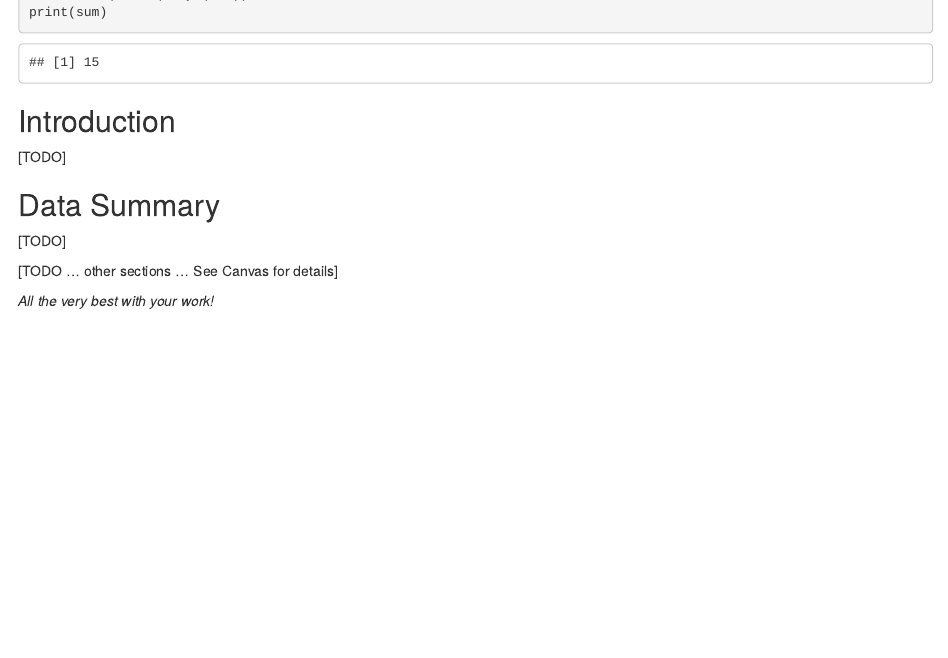
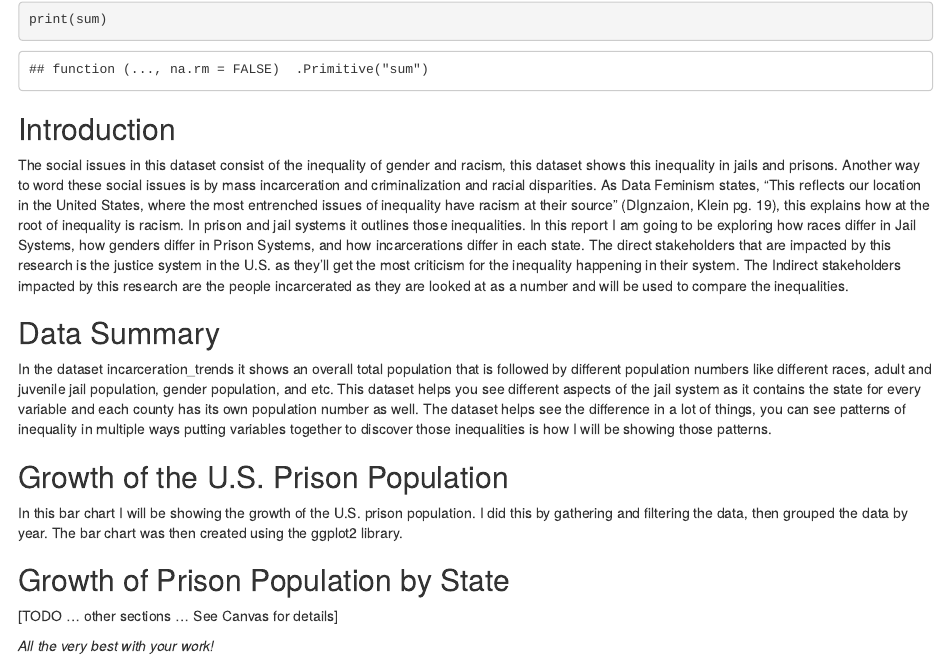
Before and after one commit to info201b-au2022/a4-jngomezz, an R Markdown document (docs/index.Rmd): the page in a window 1100 px wide, from 420 px down before the commit and from 520 px down after it, so that both start at the same text. Rendered offline with R 4.5, knitr and Pandoc, with nearby package versions; some code elsewhere in the file could not run offline.

Commit message:
pushing changes

````diff
--- a/docs/index.Rmd
+++ b/docs/index.Rmd
@@ -34,10 +34,15 @@ print(sum)
 ```
 
 ## Introduction
-[TODO]
+The social issues in this dataset consist of the inequality of gender and racism, this dataset shows this inequality in jails and prisons. Another way to word these social issues is by mass incarceration and criminalization and racial disparities. As Data Feminism states, “This reflects our location in the United States, where the most entrenched issues of inequality have racism at their source” (DIgnzaion, Klein pg. 19), this explains how at the root of inequality is racism. In prison and jail systems it outlines those inequalities. In this report I am going to be exploring how races differ in Jail Systems, how genders differ in Prison Systems, and how incarcerations differ in each state. The direct stakeholders that are impacted by this research is the justice system in the U.S. as they’ll get the most criticism for the inequality happening in their system. The Indirect stakeholders impacted by this research are the people incarcerated as they are looked at as a number and will be used to compare the inequalities.
 
 ## Data Summary
-[TODO]
+In the dataset incarceration_trends it shows an overall total population that is followed by different population numbers like different races, adult and juvenile jail population, gender population, and etc. This dataset helps you see different aspects of the jail system as it contains the state for every variable and each county has its own population number as well. The dataset helps see the difference in a lot of things, you can see patterns of inequality in multiple ways putting variables together to discover those inequalities is how I will be showing those patterns.
+
+## Growth of the U.S. Prison Population
+In this bar chart I will be showing the growth of the U.S. prison population. I did this by gathering and filtering the data, then grouped the data by year. The bar chart was then created using the ggplot2 library.
+
+## Growth of Prison Population by State
 
 [TODO ... other sections ... See Canvas for details]
 
--- a/source/analysis.R
+++ b/source/analysis.R
@@ -1,44 +1,98 @@
 library(tidyverse)
+library(ggplot2)
+library(dplyr)
 
 # The functions might be useful for A4
 source("../source/a4-helpers.R")
+
+incarceration_trends <- read_csv("https://raw.githubusercontent.com/vera-institute/incarceration-trends/master/incarceration_trends.csv")
 
 ## Test queries ----
 #----------------------------------------------------------------------------#
 # Simple queries for basic testing
 #----------------------------------------------------------------------------#
-# Return a simple string
-test_query1 <- function() {
-  return ("Hello world")
-}
-
-# Return a vector of numbers
-test_query2 <- function(num=6) {
-  v <- seq(1:num)
-  return(v)
-}
+# # Return a simple string
+# test_query1 <- function() {
+#   return ("Hello world")
+# }
+#
+# # Return a vector of numbers
+# test_query2 <- function(num=6) {
+#   v <- seq(1:num)
+#   return(v)
+# }
 
 ## Section 2  ----
 #----------------------------------------------------------------------------#
 # Your functions and variables might go here ... <todo: update comment>
 #----------------------------------------------------------------------------#
 
+# INCARCERATION TRENDS
+## state with highest prison population
+max_prison_pop <- incarceration_trends %>%
+  filter(total_pop == max(total_pop, na.rm = T)) %>%
+  select(total_pop, state)
+
+## state with lowest prison population
+lowest_prison_pop <- incarceration_trends %>%
+  filter(total_pop == min(total_pop, na.rm = T)) %>%
+  select(total_pop, state)
+
+## mean prison population
+mean_prison_pop <- incarceration_trends %>%
+  summarise(mean_prison_pop = mean(total_pop, na.rm =TRUE))
+
+## mean Black population in jail
+mean_black_pop <- incarceration_trends %>%
+  summarise(mean_black_pop = mean(black_jail_pop, na.rm=TRUE))
+
+## mean Latinx population in jail
+mean_latinx_pop <- incarceration_trends %>%
+  summarise(mean_latinx_pop = mean(latinx_jail_pop, na.rm=TRUE))
+
+## mean White population in jail
+mean_white_pop <- incarceration_trends %>%
+  summarise(mean_white_pop = mean(white_jail_pop, na.rm=TRUE))
+
+## race population with highest mean in jail between Black, Latinx, and White population
+highest_race_pop <- max(mean_white_pop, mean_latinx_pop, mean_black_pop)
+View(highest_race_pop)
+
 ## Section 3  ----
 #----------------------------------------------------------------------------#
 # Growth of the U.S. Prison Population
 # Your functions might go here ... <todo:  update comment>
+
 #----------------------------------------------------------------------------#
-# This function ... <todo:  update comment>
-get_year_jail_pop <- function() {
-  # TODO: Implement this function
-return()
-}
 
-# This function ... <todo:  update comment>
-plot_jail_pop_for_us <- function()  {
-  # TODO: Implement this function
-  return()
-}
+# filter data 1970-2018
+bar_chart <- incarceration_trends %>%
+  filter(year > "1970" & year < "2018")
+
+# grouping year and total population
+bar_chart <- incarceration_trends %>%
+  group_by(year) %>%
+  summarise(total_pop = n())
+
+# plotting function
+plot <-
+  ggplot(bar_chart, aes(x=year, y=total_pop)) +
+  labs(title="Total Jail Population by Year", x="Year", y="Jail Population") +
+  geom_bar(stat = "identity")
+plot
+
+# get_year_jail_pop <- function() {
+#   bar_chart <- sum(incarceration_trends$total_pop)
+# return()
+# }
+#
+# plot_data <- cbind(total_pop, year)
+# # This function ... <todo:  update comment>
+# plot_jail_pop_for_us <- function()  {
+#   plot_data <- plot_data %>%
+#     select(-year)
+#   return()
+# }
 
 ## Section 4  ----
 #----------------------------------------------------------------------------#
@@ -47,6 +101,27 @@ plot_jail_pop_for_us <- function()  {
 # See Canvas
 #----------------------------------------------------------------------------#
 
+# gathering data
+line_chart <- incarceration_trends %>%
+  select(state, total_pop)
+
+# creating dataframe
+states <- as.data.frame(line_chart)
+
+# function
+get_jail_pop_by_states(states) <- function() {
+  as.data.frame(line_chart)
+}
+
+# plotting
+plot_bar <- ggplot(states, aes(x=states, y=total_pop)) +
+  geom_line(stat="identity")
+plot_bar
+
+# plot_jail_pop_by_states(states) <- function() {
+#
+# }
+
 ## Section 5  ----
 #----------------------------------------------------------------------------#
 # <variable comparison that reveals potential patterns of inequality>
@@ -54,6 +129,21 @@ plot_jail_pop_for_us <- function()  {
 # See Canvas
 #----------------------------------------------------------------------------#
 
+# gatherng data
+mean_data <- c("black_pop" = mean_black_pop, "latinx_pop" = mean_latinx_pop, "white_pop" = mean_white_pop)
+
+year <- incarceration_trends %>%
+  select(year)
+df <- as.data.frame(y=pop_data, x=year)
+View(df)
+
+#plotting data
+plot_line <- ggplot(df, aes(x=year)) +
+  geom_line(aes(y = pop_data), color = "darkred") +
+  geom_line(aes(y = pop_data), color="steelblue", linetype="twodash")
+plot_line
+
+#
 ## Section 6  ----
 #----------------------------------------------------------------------------#
 # <a map shows potential patterns of inequality that vary geographically>
````
Also changed, not shown: docs/index.Rmd (18 more changed lines), source/analysis.R (1 more changed lines), 2 other files.
